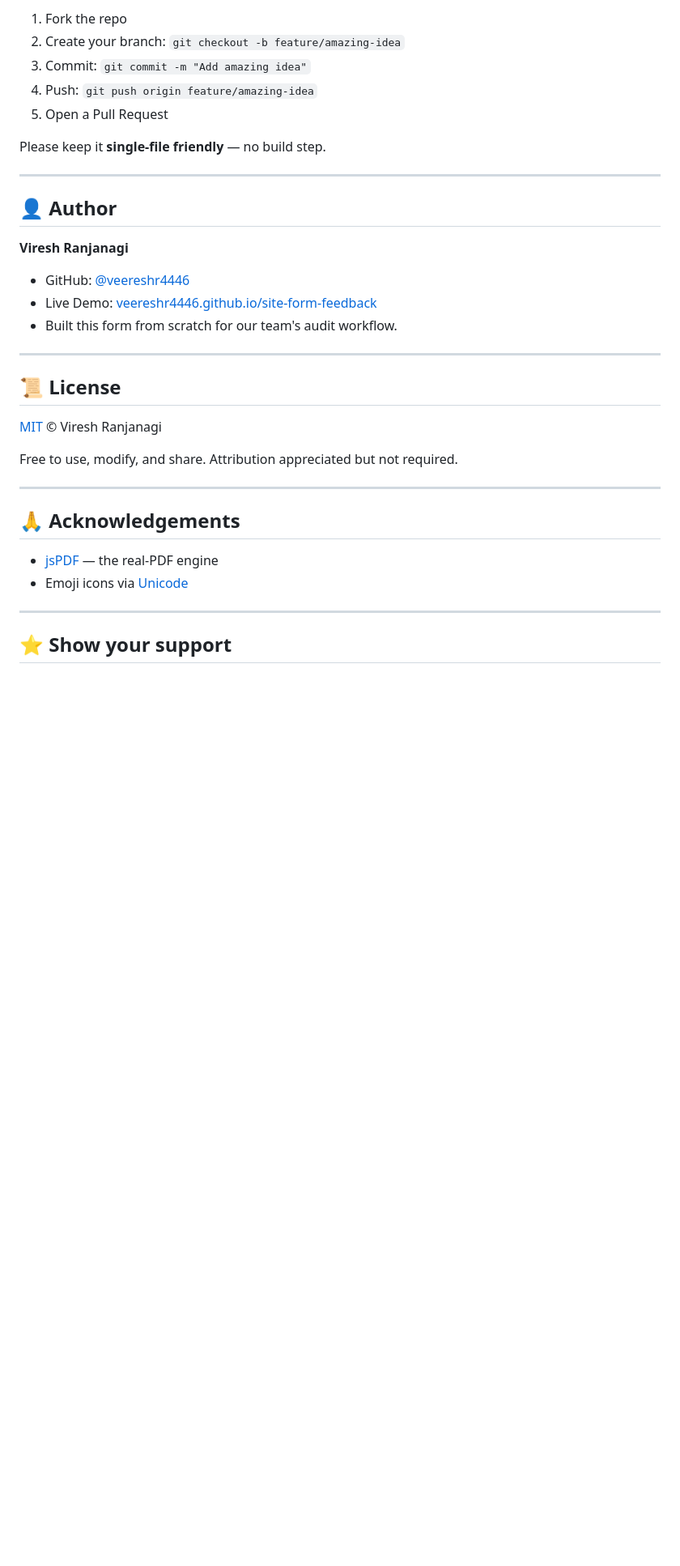
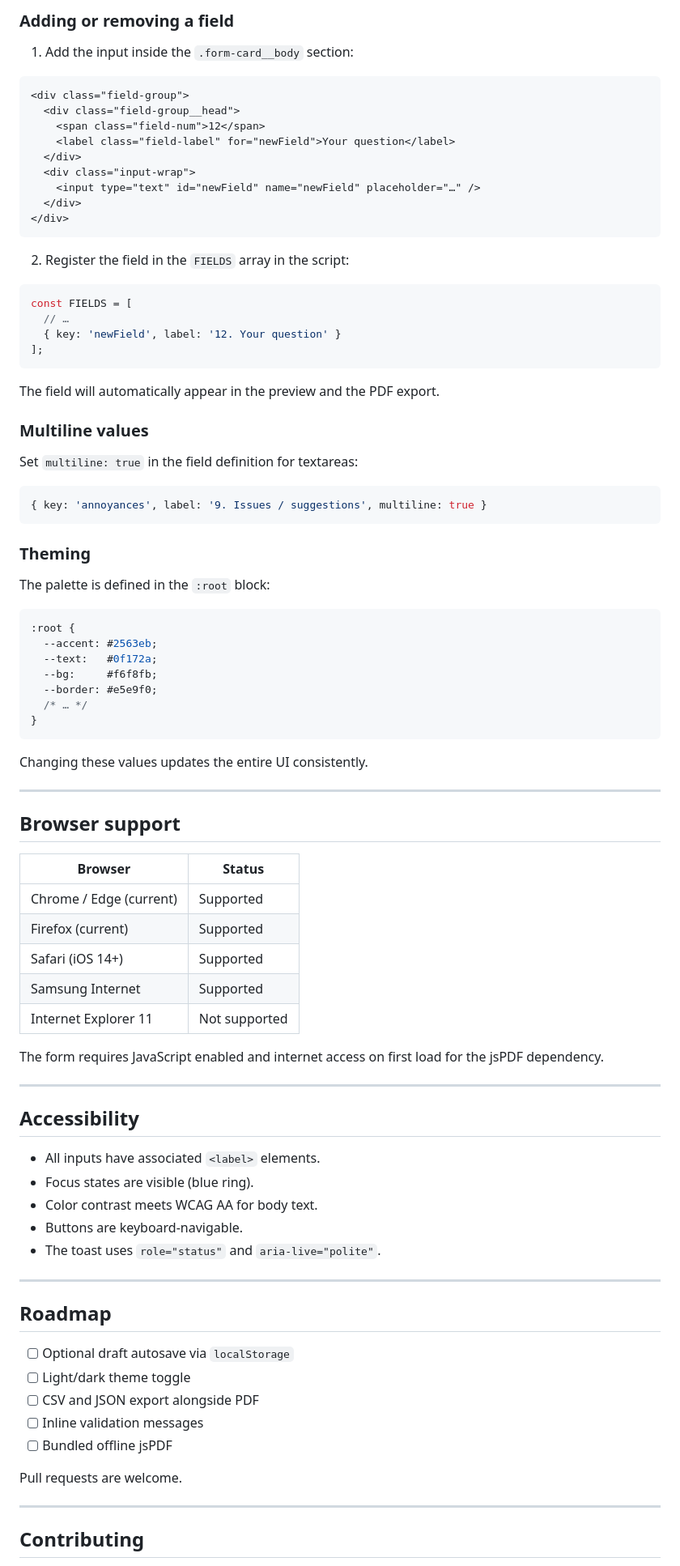
Before and after one commit to veereshr4446/site-form-feedback, a Markdown page: README.md, the part around one of its changes. Shown at 81% size. Drawn GitHub-style; blank space fills up the shorter version.

Commit message:
Revise README for clarity and completeness
Updated README to enhance project description, features, and usage instructions.

````diff
--- a/README.md
+++ b/README.md
@@ -236,37 +139,92 @@ PRs welcome!
 
-1. Fork the repo
-2. Create your branch: `git checkout -b feature/amazing-idea`
-3. Commit: `git commit -m "Add amazing idea"`
-4. Push: `git push origin feature/amazing-idea`
-5. Open a Pull Request
+### Adding or removing a field
 
-Please keep it **single-file friendly** — no build step.
+1. Add the input inside the `.form-card__body` section:
+
+```html
+<div class="field-group">
+  <div class="field-group__head">
+    <span class="field-num">12</span>
+    <label class="field-label" for="newField">Your question</label>
+  </div>
+  <div class="input-wrap">
+    <input type="text" id="newField" name="newField" placeholder="…" />
+  </div>
+</div>
+```
+
+2. Register the field in the `FIELDS` array in the script:
+
+```js
+const FIELDS = [
+  // …
+  { key: 'newField', label: '12. Your question' }
+];
+```
+
+The field will automatically appear in the preview and the PDF export.
+
+### Multiline values
+
+Set `multiline: true` in the field definition for textareas:
+
+```js
+{ key: 'annoyances', label: '9. Issues / suggestions', multiline: true }
+```
+
+### Theming
+
+The palette is defined in the `:root` block:
+
+```css
+:root {
+  --accent: #2563eb;
+  --text:   #0f172a;
+  --bg:     #f6f8fb;
+  --border: #e5e9f0;
+  /* … */
+}
+```
+
+Changing these values updates the entire UI consistently.
 
 ---
 
-## 👤 Author
+## Browser support
 
-**Viresh Ranjanagi**
-- GitHub: [@veereshr4446](https://github.com/veereshr4446)
-- Live Demo: [veereshr4446.github.io/site-form-feedback](https://veereshr4446.github.io/site-form-feedback/)
-- Built this form from scratch for our team's audit workflow.
+| Browser | Status |
+|---|---|
+| Chrome / Edge (current) | Supported |
+| Firefox (current) | Supported |
+| Safari (iOS 14+) | Supported |
+| Samsung Internet | Supported |
+| Internet Explorer 11 | Not supported |
+
+The form requires JavaScript enabled and internet access on first load for the jsPDF dependency.
 
 ---
 
-## 📜 License
+## Accessibility
 
-[MIT](LICENSE) © Viresh Ranjanagi
-
-Free to use, modify, and share. Attribution appreciated but not required.
+- All inputs have associated `<label>` elements.
+- Focus states are visible (blue ring).
+- Color contrast meets WCAG AA for body text.
+- Buttons are keyboard-navigable.
+- The toast uses `role="status"` and `aria-live="polite"`.
 
 ---
 
-## 🙏 Acknowledgements
+## Roadmap
 
-- [jsPDF](https://github.com/parallax/jsPDF) — the real-PDF engine
-- Emoji icons via [Unicode](https://unicode.org/emoji/charts/full-emoji-list.html)
+- [ ] Optional draft autosave via `localStorage`
+- [ ] Light/dark theme toggle
+- [ ] CSV and JSON export alongside PDF
+- [ ] Inline validation messages
+- [ ] Bundled offline jsPDF
+
+Pull requests are welcome.
 
 ---
 
-## ⭐ Show your support
+## Contributing
 
````
Also changed, not shown: other parts of README.md (+159 -197 lines).
